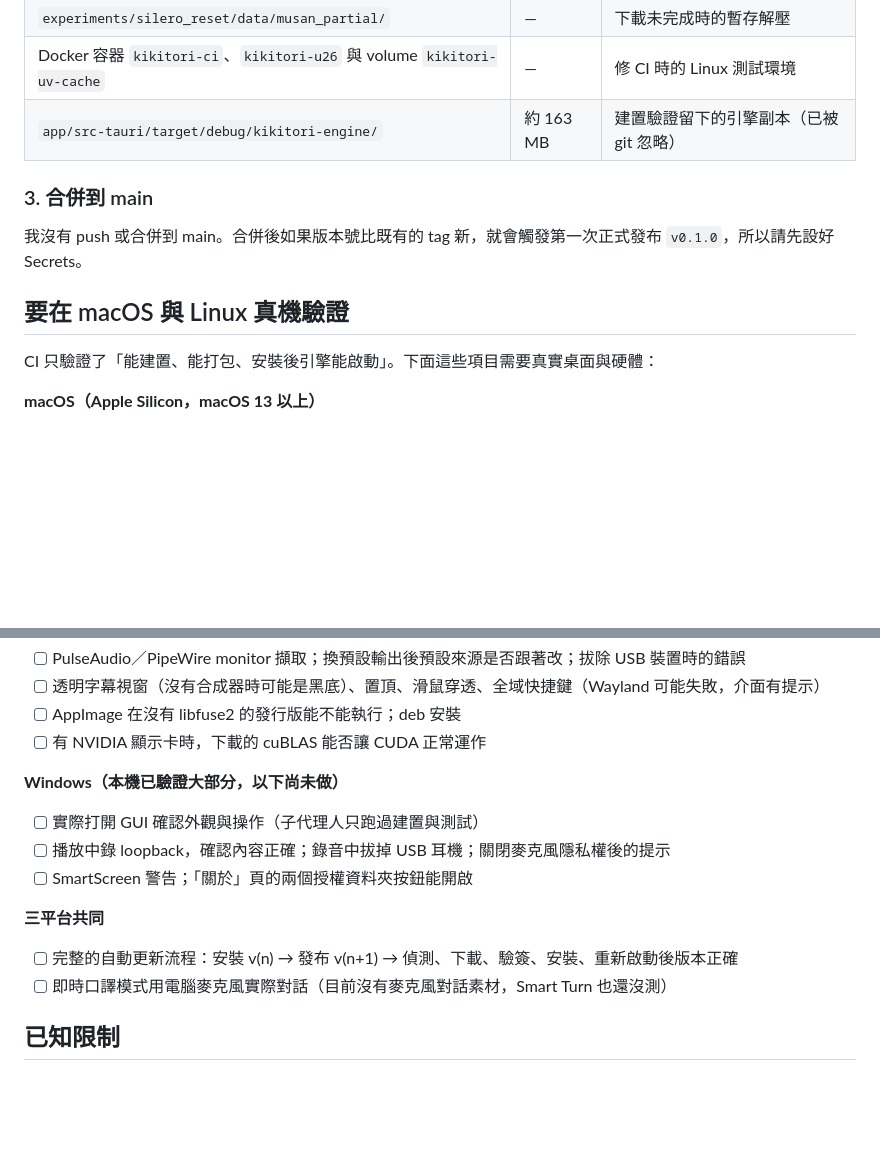
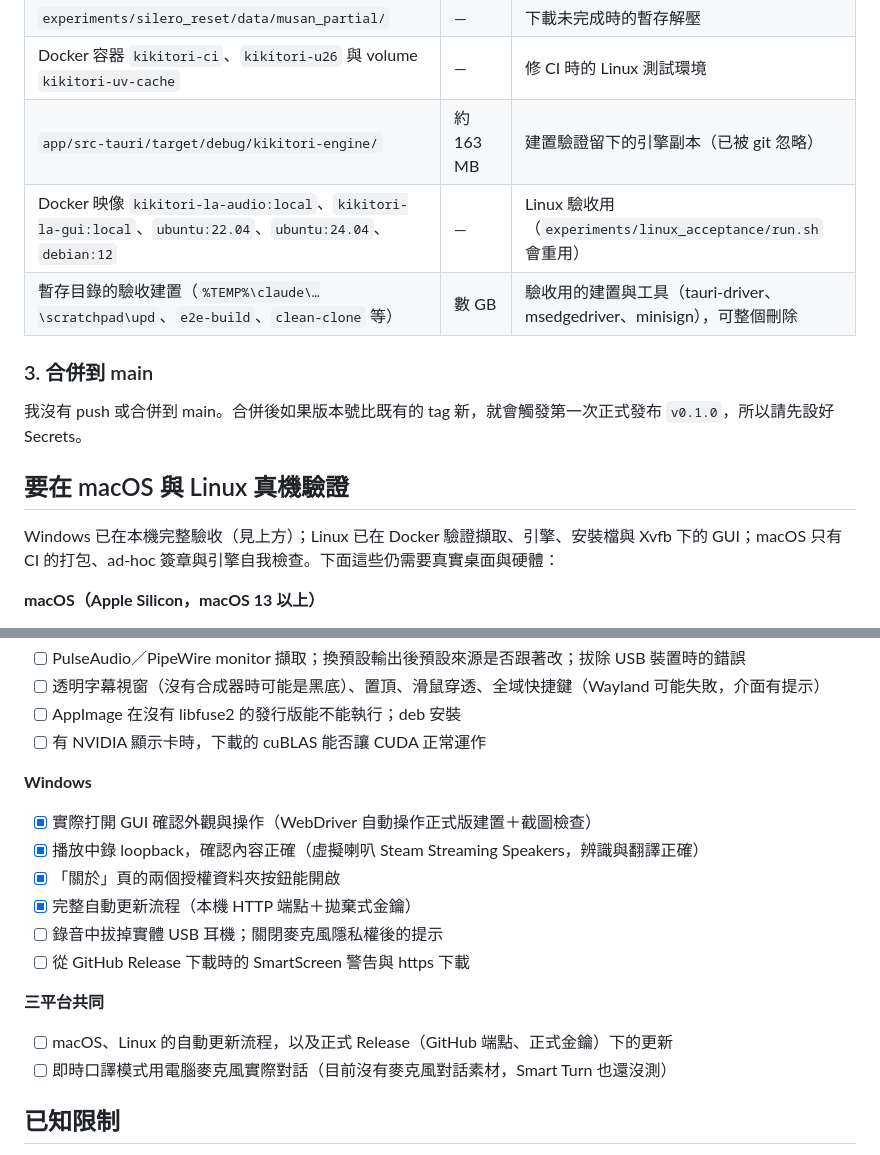
Before and after one commit to alianlbj23/kikitori, a Markdown page: tasks/acceptance-report.md, 2 parts joined by grey strips. GitHub-like rendering; blank space fills up the shorter version.

```diff
--- a/tasks/acceptance-report.md
+++ b/tasks/acceptance-report.md
@@ -52,6 +82,8 @@
 | `experiments/silero_reset/data/musan_partial/` | — | 下載未完成時的暫存解壓 |
 | Docker 容器 `kikitori-ci`、`kikitori-u26` 與 volume `kikitori-uv-cache` | — | 修 CI 時的 Linux 測試環境 |
 | `app/src-tauri/target/debug/kikitori-engine/` | 約 163 MB | 建置驗證留下的引擎副本（已被 git 忽略） |
+| Docker 映像 `kikitori-la-audio:local`、`kikitori-la-gui:local`、`ubuntu:22.04`、`ubuntu:24.04`、`debian:12` | — | Linux 驗收用（`experiments/linux_acceptance/run.sh` 會重用） |
+| 暫存目錄的驗收建置（`%TEMP%\claude\…\scratchpad\upd`、`e2e-build`、`clean-clone` 等） | 數 GB | 驗收用的建置與工具（tauri-driver、msedgedriver、minisign），可整個刪除 |
 
 ### 3. 合併到 main
 
@@ -59,7 +91,7 @@
 
 ## 要在 macOS 與 Linux 真機驗證
 
-CI 只驗證了「能建置、能打包、安裝後引擎能啟動」。下面這些項目需要真實桌面與硬體：
+Windows 已在本機完整驗收（見上方）；Linux 已在 Docker 驗證擷取、引擎、安裝檔與 Xvfb 下的 GUI；macOS 只有 CI 的打包、ad-hoc 簽章與引擎自我檢查。下面這些仍需要真實桌面與硬體：
 
 **macOS（Apple Silicon，macOS 13 以上）**
 - [ ] 系統聲音擷取（ScreenCaptureKit）：第一次要允許螢幕錄製權限；播放時 RMS > 0；暫停播放時樣本是否持續送出（`experiments/capture_check/README.md` 有逐步說明）
@@ -75,13 +107,16 @@ CI 只驗證了「能建置、能打包、安裝後引擎能啟動」。下面
 - [ ] AppImage 在沒有 libfuse2 的發行版能不能執行；deb 安裝
 - [ ] 有 NVIDIA 顯示卡時，下載的 cuBLAS 能否讓 CUDA 正常運作
 
-**Windows（本機已驗證大部分，以下尚未做）**
-- [ ] 實際打開 GUI 確認外觀與操作（子代理人只跑過建置與測試）
-- [ ] 播放中錄 loopback，確認內容正確；錄音中拔掉 USB 耳機；關閉麥克風隱私權後的提示
-- [ ] SmartScreen 警告；「關於」頁的兩個授權資料夾按鈕能開啟
+**Windows**
+- [x] 實際打開 GUI 確認外觀與操作（WebDriver 自動操作正式版建置＋截圖檢查）
+- [x] 播放中錄 loopback，確認內容正確（虛擬喇叭 Steam Streaming Speakers，辨識與翻譯正確）
+- [x] 「關於」頁的兩個授權資料夾按鈕能開啟
+- [x] 完整自動更新流程（本機 HTTP 端點＋拋棄式金鑰）
+- [ ] 錄音中拔掉實體 USB 耳機；關閉麥克風隱私權後的提示
+- [ ] 從 GitHub Release 下載時的 SmartScreen 警告與 https 下載
 
 **三平台共同**
-- [ ] 完整的自動更新流程：安裝 v(n) → 發布 v(n+1) → 偵測、下載、驗簽、安裝、重新啟動後版本正確
+- [ ] macOS、Linux 的自動更新流程，以及正式 Release（GitHub 端點、正式金鑰）下的更新
 - [ ] 即時口譯模式用電腦麥克風實際對話（目前沒有麥克風對話素材，Smart Turn 也還沒測）
 
 ## 已知限制
```
Also changed, not shown: other parts of tasks/acceptance-report.md (+31 -1 lines).
